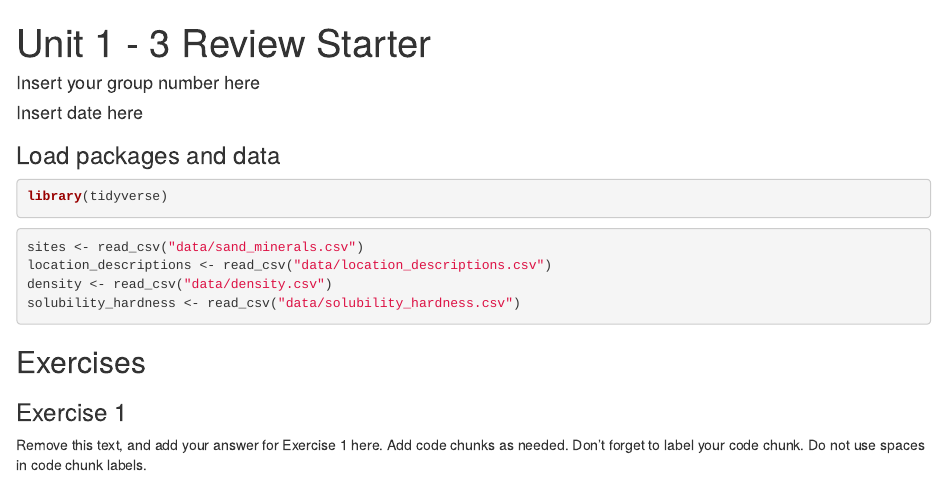
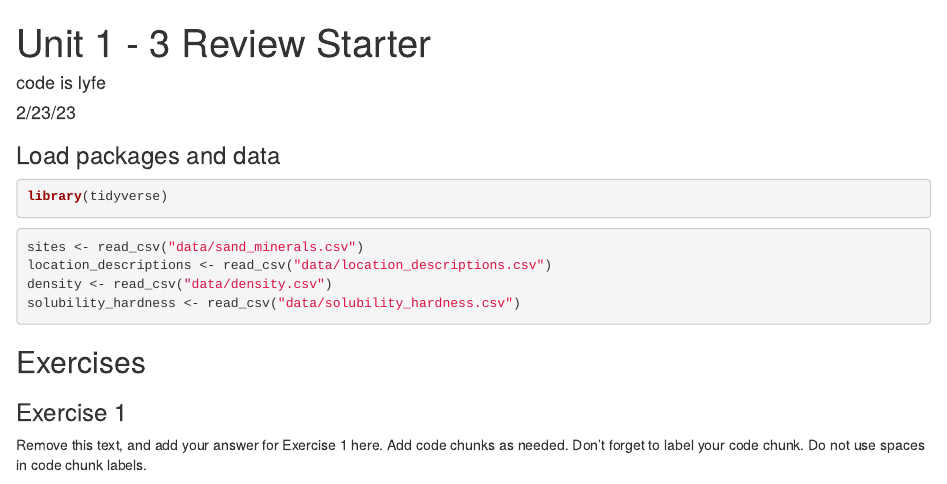
Before and after one commit to EAES-420-Spring23/code-is-lyfe, an R Markdown document (u1-u2-u3-review-starter.Rmd): the page in a window 1100 px wide, from its top. Rendered offline with R 4.5, knitr and Pandoc, with nearby package versions.

Commit message:
changed author and date

```diff
--- a/u1-u2-u3-review-starter.Rmd
+++ b/u1-u2-u3-review-starter.Rmd
@@ -1,7 +1,7 @@
 ---
 title: "Unit 1 - 3 Review Starter"
-author: "Insert your group number here"
-date: "Insert date here"
+author: "code is lyfe"
+date: "2/23/23"
 output: html_document
 ---
 
```
